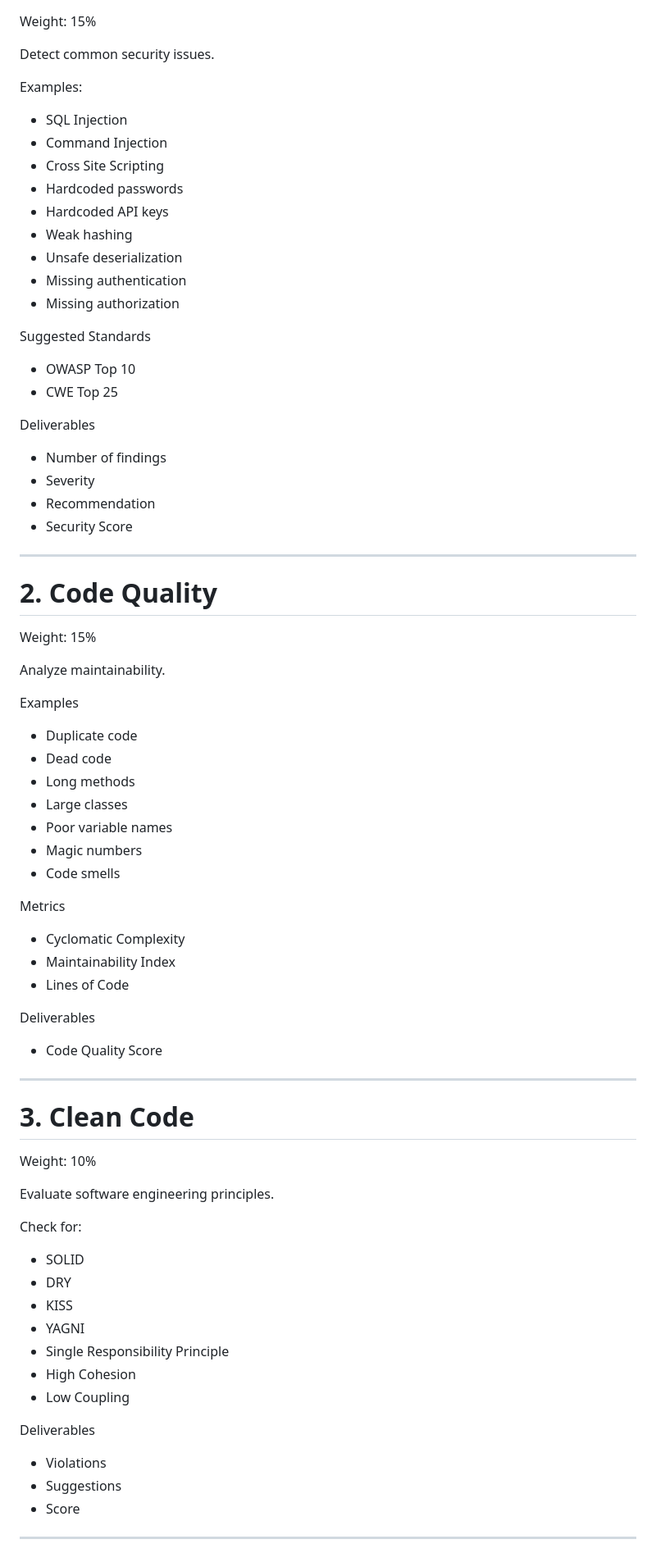
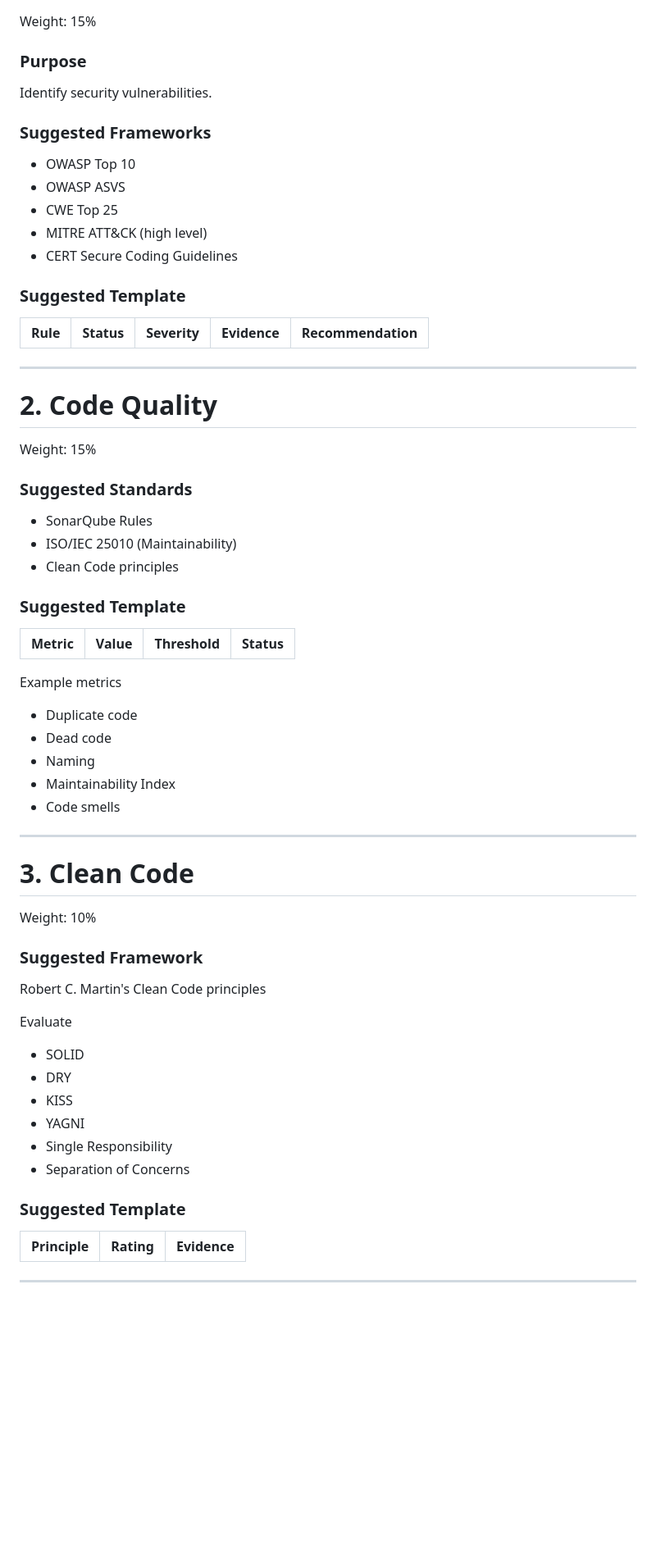
Before and after one commit to sjasthi/ai-git-repo-analyzer, a Markdown page: analysis_templates.md, the part around one of its changes. Shown at 82% size. GitHub-like rendering; blank space fills up the shorter version.

```diff
--- a/analysis_templates.md
+++ b/analysis_templates.md
@@ -104,31 +232,22 @@ Overall Repository Health
 
 Weight: 15%
 
-Detect common security issues.
+### Purpose
 
-Examples:
+Identify security vulnerabilities.
 
-- SQL Injection
-- Command Injection
-- Cross Site Scripting
-- Hardcoded passwords
-- Hardcoded API keys
-- Weak hashing
-- Unsafe deserialization
-- Missing authentication
-- Missing authorization
-
-Suggested Standards
+### Suggested Frameworks
 
 - OWASP Top 10
+- OWASP ASVS
 - CWE Top 25
+- MITRE ATT&CK (high level)
+- CERT Secure Coding Guidelines
 
-Deliverables
+### Suggested Template
 
-- Number of findings
-- Severity
-- Recommendation
-- Security Score
+| Rule | Status | Severity | Evidence | Recommendation |
+|------|---------|----------|-----------|----------------|
 
 ---
 
@@ -136,27 +255,24 @@ Deliverables
 
 Weight: 15%
 
-Analyze maintainability.
+### Suggested Standards
 
-Examples
+- SonarQube Rules
+- ISO/IEC 25010 (Maintainability)
+- Clean Code principles
+
+### Suggested Template
+
+| Metric | Value | Threshold | Status |
+|---------|------:|----------:|--------|
+
+Example metrics
 
 - Duplicate code
 - Dead code
-- Long methods
-- Large classes
-- Poor variable names
-- Magic numbers
+- Naming
+- Maintainability Index
 - Code smells
-
-Metrics
-
-- Cyclomatic Complexity
-- Maintainability Index
-- Lines of Code
-
-Deliverables
-
-- Code Quality Score
 
 ---
 
@@ -164,23 +280,23 @@ Deliverables
 
 Weight: 10%
 
-Evaluate software engineering principles.
+### Suggested Framework
 
-Check for:
+Robert C. Martin's Clean Code principles
+
+Evaluate
 
 - SOLID
 - DRY
 - KISS
 - YAGNI
-- Single Responsibility Principle
-- High Cohesion
-- Low Coupling
+- Single Responsibility
+- Separation of Concerns
 
-Deliverables
+### Suggested Template
 
-- Violations
-- Suggestions
-- Score
+| Principle | Rating | Evidence |
+|------------|--------|----------|
 
 ---
 
```
Also changed, not shown: other parts of analysis_templates.md (+347 -277 lines).
